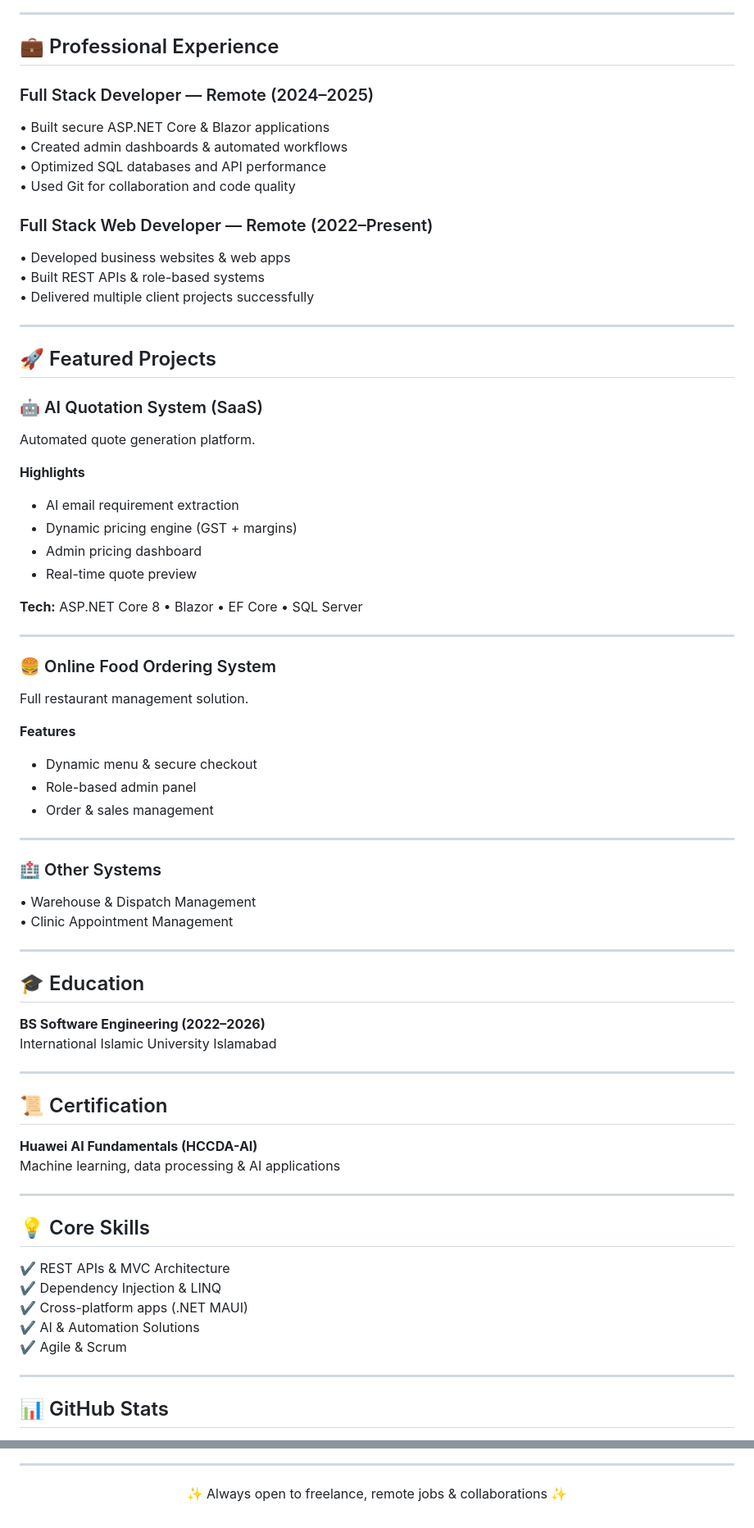
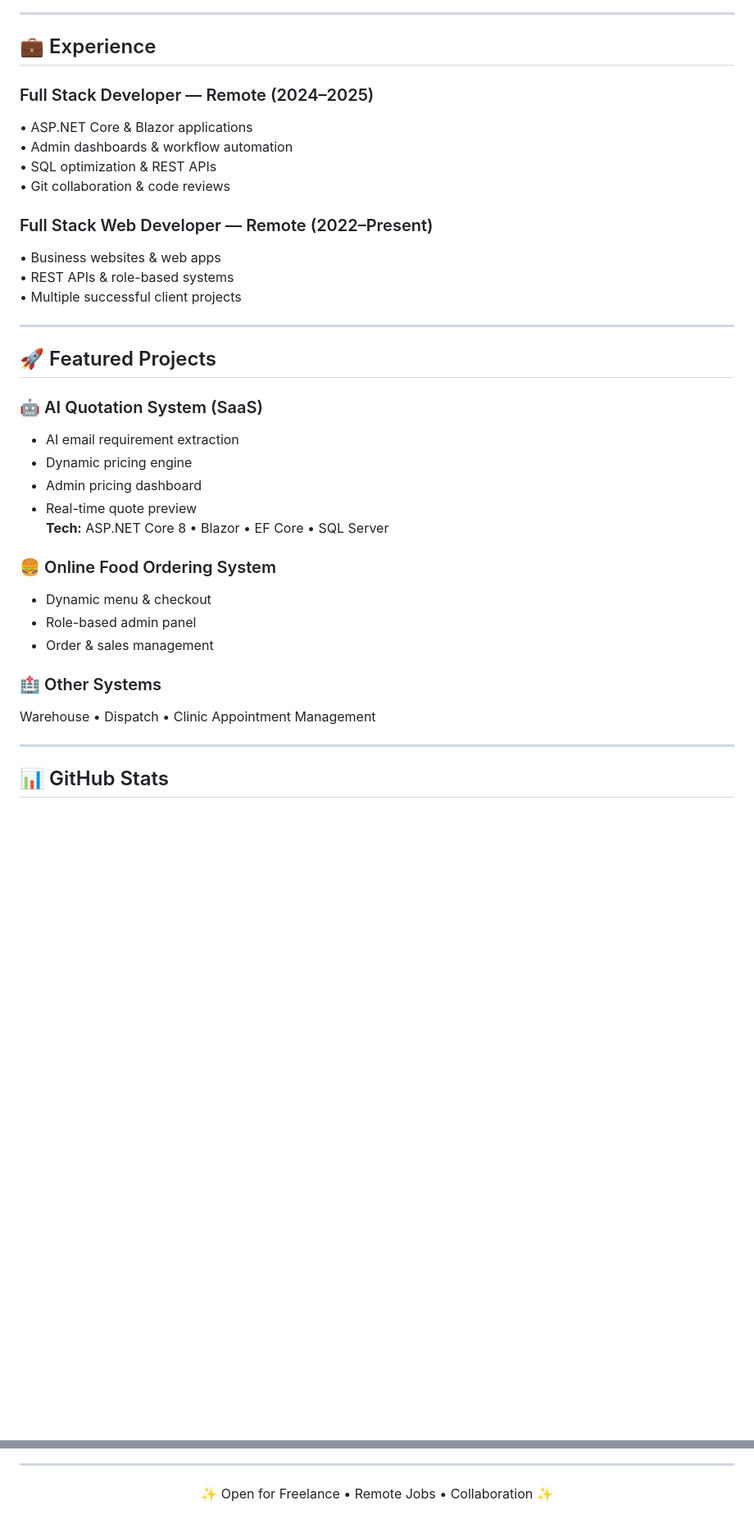
Before and after one commit to rajatamoor/RajaTamoor, a Markdown page: README.md, 2 parts joined by grey strips. Shown at 82% size. Rendered like a GitHub page; blank space fills up the shorter version.

```diff
--- a/README.md
+++ b/README.md
@@ -45,71 +74,37 @@ Git • Swagger • Postman • Visual Studio • VS Code • n8n • Anaconda
 
 ---
 
-## 💼 Professional Experience
+## 💼 Experience
 
 ### Full Stack Developer — Remote (2024–2025)
-• Built secure ASP.NET Core & Blazor applications
-• Created admin dashboards & automated workflows
-• Optimized SQL databases and API performance
-• Used Git for collaboration and code quality
+• ASP.NET Core & Blazor applications
+• Admin dashboards & workflow automation
+• SQL optimization & REST APIs
+• Git collaboration & code reviews
 
 ### Full Stack Web Developer — Remote (2022–Present)
-• Developed business websites & web apps
-• Built REST APIs & role-based systems
-• Delivered multiple client projects successfully
+• Business websites & web apps
+• REST APIs & role-based systems
+• Multiple successful client projects
 
 ---
 
 ## 🚀 Featured Projects
 
 ### 🤖 AI Quotation System (SaaS)
-Automated quote generation platform.
-
-**Highlights**
 - AI email requirement extraction
-- Dynamic pricing engine (GST + margins)
+- Dynamic pricing engine
 - Admin pricing dashboard
 - Real-time quote preview
-
 **Tech:** ASP.NET Core 8 • Blazor • EF Core • SQL Server
 
----
-
 ### 🍔 Online Food Ordering System
-Full restaurant management solution.
-
-**Features**
-- Dynamic menu & secure checkout
+- Dynamic menu & checkout
 - Role-based admin panel
 - Order & sales management
 
----
-
 ### 🏥 Other Systems
-• Warehouse & Dispatch Management
-• Clinic Appointment Management
-
----
-
-## 🎓 Education
-**BS Software Engineering (2022–2026)**
-International Islamic University Islamabad
-
----
-
-## 📜 Certification
-**Huawei AI Fundamentals (HCCDA-AI)**
-Machine learning, data processing & AI applications
-
----
-
-## 💡 Core Skills
-
-✔ REST APIs & MVC Architecture
-✔ Dependency Injection & LINQ
-✔ Cross-platform apps (.NET MAUI)
-✔ AI & Automation Solutions
-✔ Agile & Scrum
+Warehouse • Dispatch • Clinic Appointment Management
 
 ---
 
@@ -133,5 +118,5 @@ Machine learning, data processing & AI applications
 ---
 
 <p align="center">
-✨ Always open to freelance, remote jobs & collaborations ✨
+✨ Open for Freelance • Remote Jobs • Collaboration ✨
 </p>
```
Also changed, not shown: other parts of README.md (+47 -28 lines).
